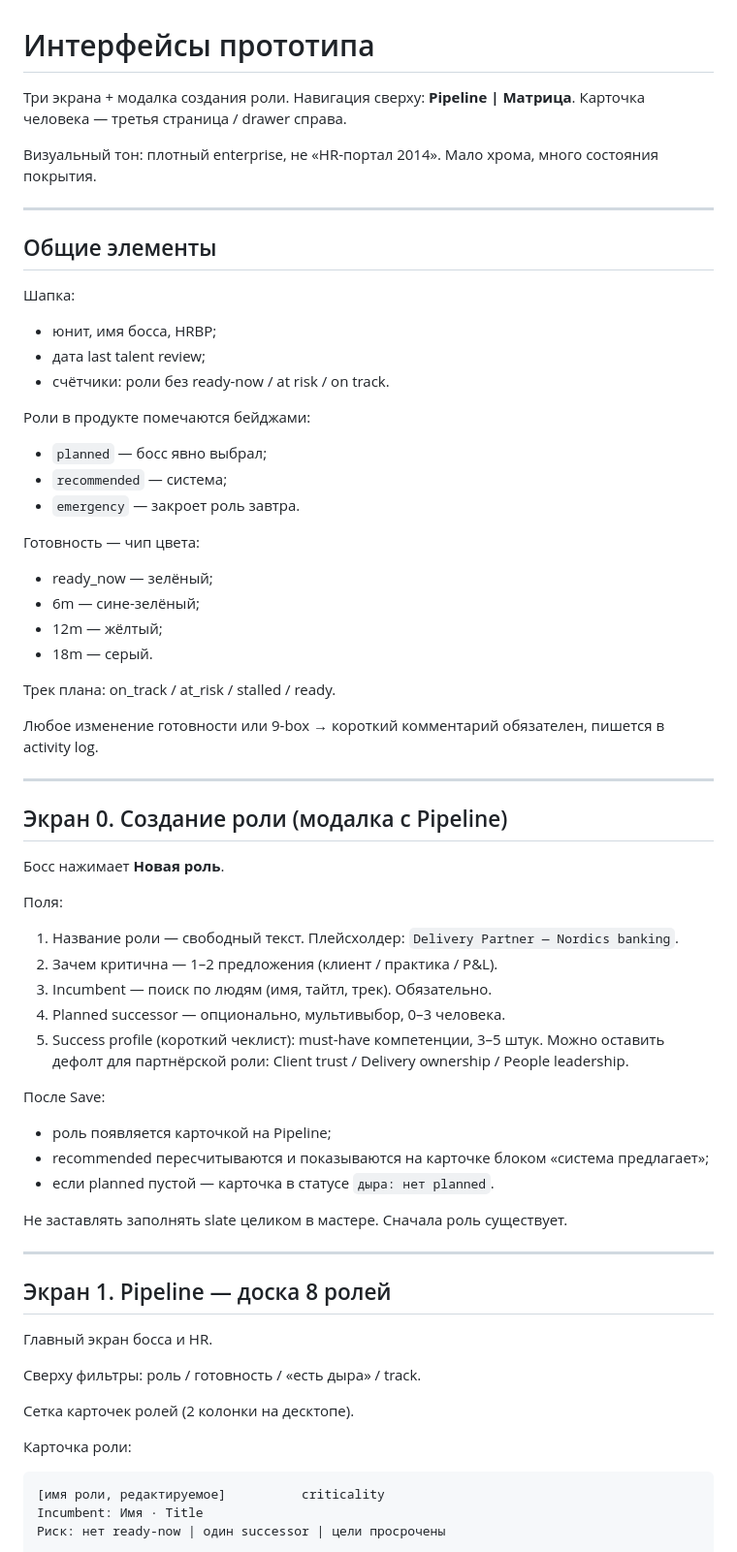
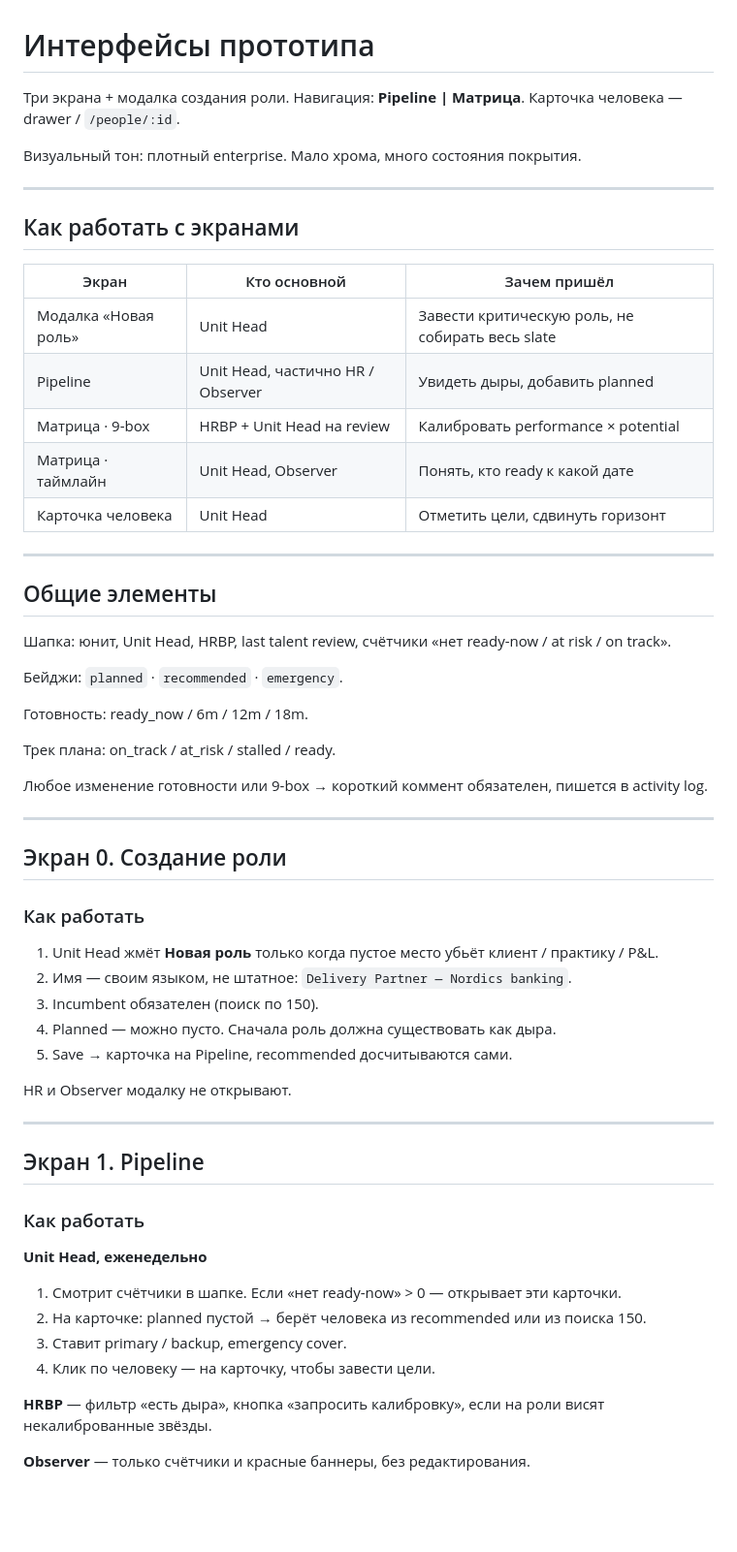
Before and after one commit to camorazrushimoe/successor-planning-prototype, a Markdown page: docs/UI.md, the part around one of its changes. Shown at 97% size. GitHub-like rendering; blank space fills up the shorter version.

````diff
--- a/docs/UI.md
+++ b/docs/UI.md
@@ -1,72 +1,63 @@
 # Интерфейсы прототипа
 
-Три экрана + модалка создания роли. Навигация сверху: **Pipeline | Матрица**. Карточка человека — третья страница / drawer справа.
+Три экрана + модалка создания роли. Навигация: **Pipeline | Матрица**. Карточка человека — drawer / `/people/:id`.
 
-Визуальный тон: плотный enterprise, не «HR-портал 2014». Мало хрома, много состояния покрытия.
+Визуальный тон: плотный enterprise. Мало хрома, много состояния покрытия.
+
+---
+
+## Как работать с экранами
+
+|Экран|Кто основной|Зачем пришёл|
+|---|---|---|
+|Модалка «Новая роль»|Unit Head|Завести критическую роль, не собирать весь slate|
+|Pipeline|Unit Head, частично HR / Observer|Увидеть дыры, добавить planned|
+|Матрица · 9-box|HRBP + Unit Head на review|Калибровать performance × potential|
+|Матрица · таймлайн|Unit Head, Observer|Понять, кто ready к какой дате|
+|Карточка человека|Unit Head|Отметить цели, сдвинуть горизонт|
 
 ---
 
 ## Общие элементы
 
-Шапка:
+Шапка: юнит, Unit Head, HRBP, last talent review, счётчики «нет ready-now / at risk / on track».
 
-- юнит, имя босса, HRBP;
-- дата last talent review;
-- счётчики: роли без ready-now / at risk / on track.
+Бейджи: `planned` · `recommended` · `emergency`.
 
-Роли в продукте помечаются бейджами:
-
-- `planned` — босс явно выбрал;
-- `recommended` — система;
-- `emergency` — закроет роль завтра.
-
-Готовность — чип цвета:
-
-- ready_now — зелёный;
-- 6m — сине-зелёный;
-- 12m — жёлтый;
-- 18m — серый.
+Готовность: ready_now / 6m / 12m / 18m.
 
 Трек плана: on_track / at_risk / stalled / ready.
 
-Любое изменение готовности или 9-box → короткий комментарий обязателен, пишется в activity log.
+Любое изменение готовности или 9-box → короткий коммент обязателен, пишется в activity log.
 
 ---
 
-## Экран 0. Создание роли (модалка с Pipeline)
+## Экран 0. Создание роли
 
-Босс нажимает **Новая роль**.
+### Как работать
 
-Поля:
+1. Unit Head жмёт **Новая роль** только когда пустое место убьёт клиент / практику / P&L.
+2. Имя — своим языком, не штатное: `Delivery Partner — Nordics banking`.
+3. Incumbent обязателен (поиск по 150).
+4. Planned — можно пусто. Сначала роль должна существовать как дыра.
+5. Save → карточка на Pipeline, recommended досчитываются сами.
 
-1. Название роли — свободный текст. Плейсхолдер: `Delivery Partner — Nordics banking`.
-2. Зачем критична — 1–2 предложения (клиент / практика / P&L).
-3. Incumbent — поиск по людям (имя, тайтл, трек). Обязательно.
-4. Planned successor — опционально, мультивыбор, 0–3 человека.
-5. Success profile (короткий чеклист): must-have компетенции, 3–5 штук. Можно оставить дефолт для партнёрской роли: Client trust / Delivery ownership / People leadership.
-
-После Save:
-
-- роль появляется карточкой на Pipeline;
-- recommended пересчитываются и показываются на карточке блоком «система предлагает»;
-- если planned пустой — карточка в статусе `дыра: нет planned`.
-
-Не заставлять заполнять slate целиком в мастере. Сначала роль существует.
+HR и Observer модалку не открывают.
 
 ---
 
-## Экран 1. Pipeline — доска 8 ролей
+## Экран 1. Pipeline
 
-Главный экран босса и HR.
+### Как работать
 
-Сверху фильтры: роль / готовность / «есть дыра» / track.
+**Unit Head, еженедельно**
 
-Сетка карточек ролей (2 колонки на десктопе).
+1. Смотрит счётчики в шапке. Если «нет ready-now» > 0 — открывает эти карточки.
+2. На карточке: planned пустой → берёт человека из recommended или из поиска 150.
+3. Ставит primary / backup, emergency cover.
+4. Клик по человеку — на карточку, чтобы завести цели.
 
-Карточка роли:
+**HRBP** — фильтр «есть дыра», кнопка «запросить калибровку», если на роли висят некалиброванные звёзды.
 
-```
-[имя роли, редактируемое]          criticality
-Incumbent: Имя · Title
-Риск: нет ready-now | один successor | цели просрочены
+**Observer** — только счётчики и красные баннеры, без редактирования.
 
````
Also changed, not shown: other parts of docs/UI.md (+65 -67 lines).
